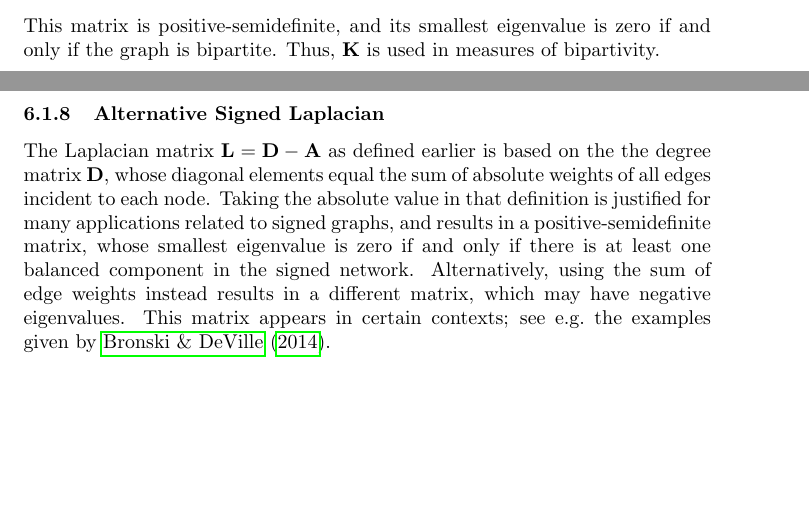
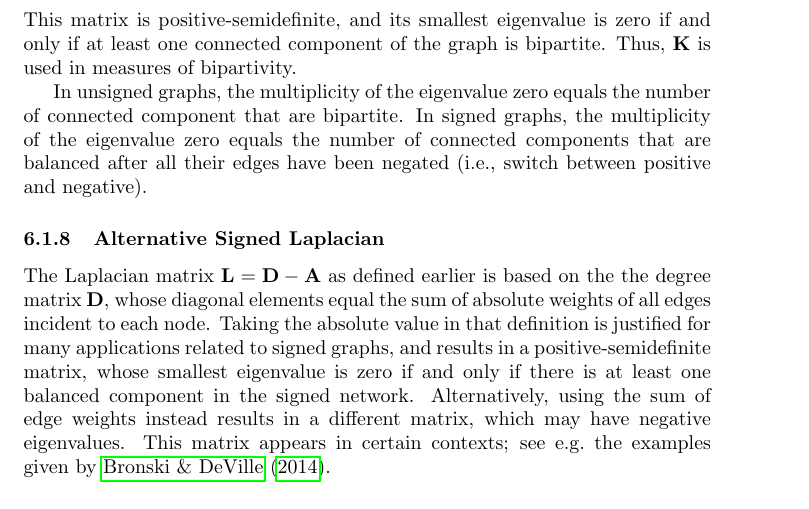
Before and after one commit to kunegis/konect-handbook, a LaTeX document (konect-handbook.tex): two parts of pages 42 and 43 of 71 before the commit and part of page 43 of 71 after it, the two joined at a grey line, cut so that both start at the same text, the shorter picture padded with empty space. Compiled offline with pdfLaTeX.

Commit message:
signless laplacian

```diff
--- a/konect-handbook.tex
+++ b/konect-handbook.tex
@@ -2578,8 +2578,14 @@ thus equals
   \mathbf K &= \mathbf D + \mathbf A
 \end{align}
 This matrix is positive-semidefinite, and its smallest eigenvalue is
-zero if and only if the graph is bipartite.  Thus, $\mathbf K$ is used
+zero if and only if at least one connected component of the graph is bipartite.  Thus, $\mathbf K$ is used
 in measures of bipartivity.
+
+In unsigned graphs, the multiplicity of the eigenvalue zero equals the
+number of connected component that are bipartite.
+In signed graphs, the multiplicity of the eigenvalue zero equals the
+number of connected components that are balanced after all their edges
+have been negated (i.e., switch between positive and negative).
 
 \subsubsection{Alternative Signed Laplacian}
 The Laplacian matrix $\mathbf L = \mathbf D - \mathbf A$ as defined
```
Also changed, not shown: konect-handbook.pdf.
